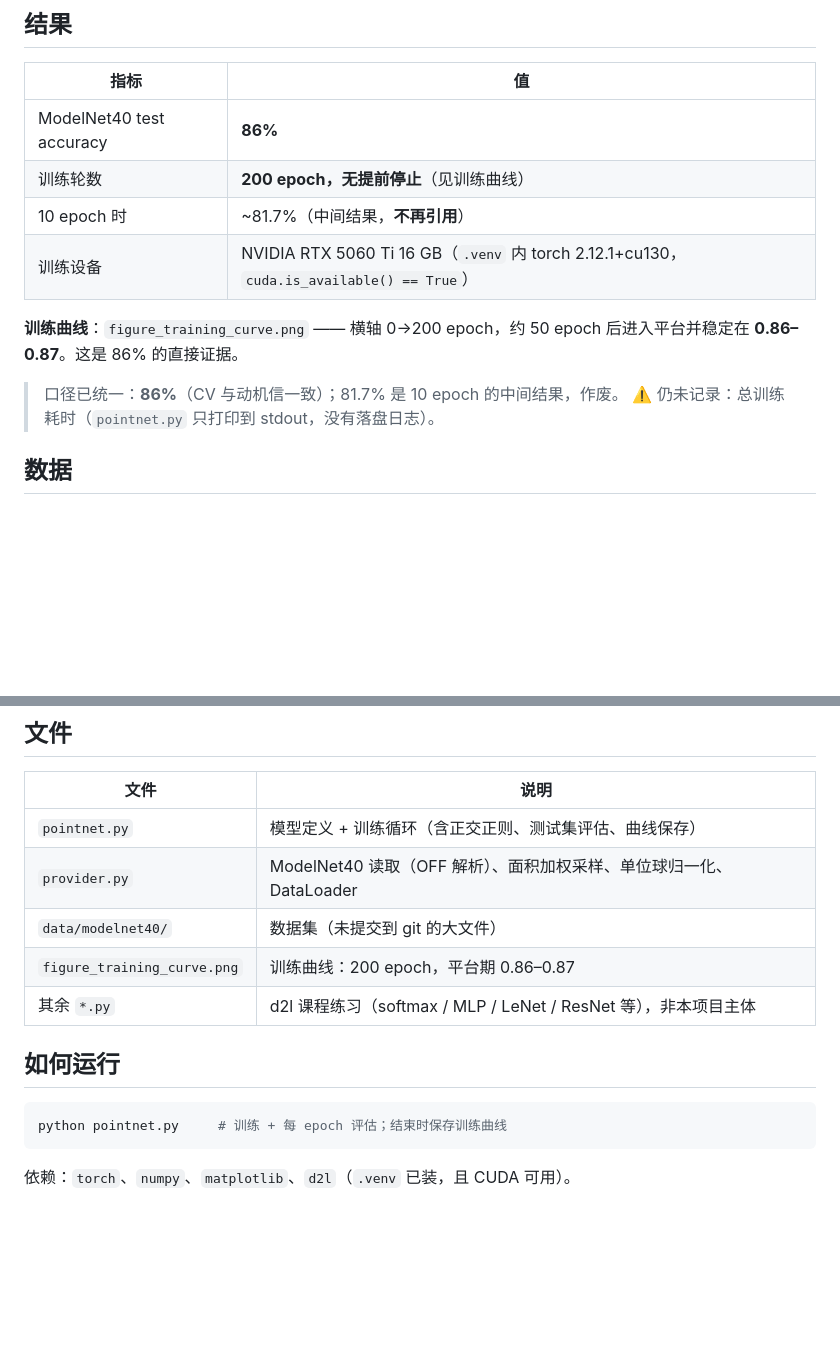
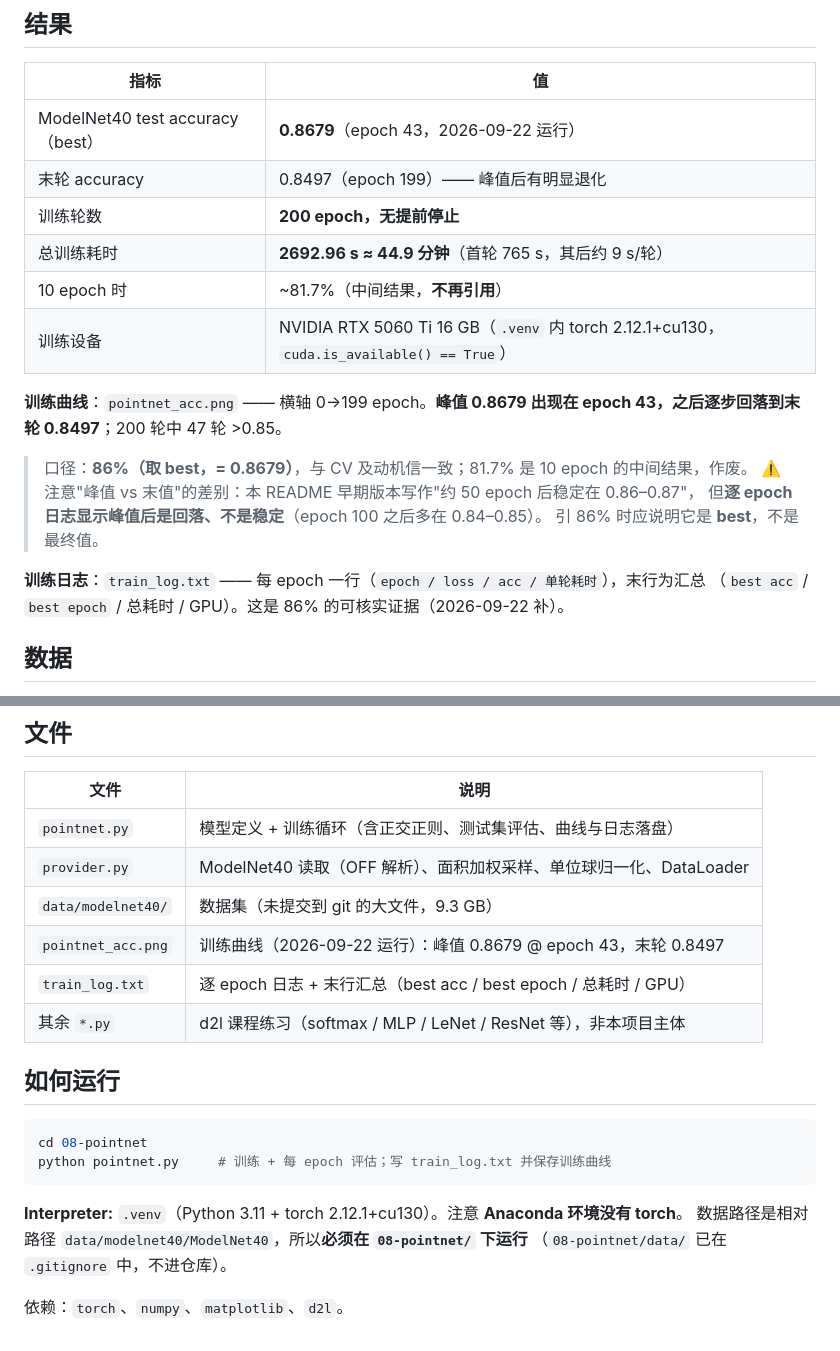
Before and after one commit to GNINNUYZ/geo-portfolio, a Markdown page: 08-pointnet/README.md, 2 parts joined by grey strips. GitHub-like rendering; blank space fills up the shorter version.

Commit message:
P8: add on-disk training log, re-run 200 epochs (best 0.8679 @ epoch 43, 44.9 min); replace old curve; README states best vs final

````diff
--- a/08-pointnet/README.md
+++ b/08-pointnet/README.md
@@ -7,14 +7,21 @@
 
 | 指标 | 值 |
 |---|---|
-| ModelNet40 test accuracy | **86%** |
-| 训练轮数 | **200 epoch，无提前停止**（见训练曲线） |
+| ModelNet40 test accuracy（best） | **0.8679**（epoch 43，2026-09-22 运行） |
+| 末轮 accuracy | 0.8497（epoch 199）—— 峰值后有明显退化 |
+| 训练轮数 | **200 epoch，无提前停止** |
+| 总训练耗时 | **2692.96 s ≈ 44.9 分钟**（首轮 765 s，其后约 9 s/轮） |
 | 10 epoch 时 | ~81.7%（中间结果，**不再引用**） |
 | 训练设备 | NVIDIA RTX 5060 Ti 16 GB（`.venv` 内 torch 2.12.1+cu130，`cuda.is_available() == True`） |
 
-**训练曲线**：`figure_training_curve.png` —— 横轴 0→200 epoch，约 50 epoch 后进入平台并稳定在 **0.86–0.87**。这是 86% 的直接证据。
-> 口径已统一：**86%**（CV 与动机信一致）；81.7% 是 10 epoch 的中间结果，作废。
-> ⚠️ 仍未记录：总训练耗时（`pointnet.py` 只打印到 stdout，没有落盘日志）。
+**训练曲线**：`pointnet_acc.png` —— 横轴 0→199 epoch。**峰值 0.8679 出现在 epoch 43，之后逐步回落到末轮 0.8497**；200 轮中 47 轮 >0.85。
+> 口径：**86%（取 best，= 0.8679）**，与 CV 及动机信一致；81.7% 是 10 epoch 的中间结果，作废。
+> ⚠️ 注意"峰值 vs 末值"的差别：本 README 早期版本写作"约 50 epoch 后稳定在 0.86–0.87"，
+> 但**逐 epoch 日志显示峰值后是回落、不是稳定**（epoch 100 之后多在 0.84–0.85）。
+> 引 86% 时应说明它是 **best**，不是最终值。
+
+**训练日志**：`train_log.txt` —— 每 epoch 一行（`epoch / loss / acc / 单轮耗时`），末行为汇总
+（`best acc` / `best epoch` / 总耗时 / GPU）。这是 86% 的可核实证据（2026-09-22 补）。
 
 ## 数据
 
@@ -39,16 +46,22 @@
 
 | 文件 | 说明 |
 |---|---|
-| `pointnet.py` | 模型定义 + 训练循环（含正交正则、测试集评估、曲线保存） |
+| `pointnet.py` | 模型定义 + 训练循环（含正交正则、测试集评估、曲线与日志落盘） |
 | `provider.py` | ModelNet40 读取（OFF 解析）、面积加权采样、单位球归一化、DataLoader |
-| `data/modelnet40/` | 数据集（未提交到 git 的大文件） |
-| `figure_training_curve.png` | 训练曲线：200 epoch，平台期 0.86–0.87 |
+| `data/modelnet40/` | 数据集（未提交到 git 的大文件，9.3 GB） |
+| `pointnet_acc.png` | 训练曲线（2026-09-22 运行）：峰值 0.8679 @ epoch 43，末轮 0.8497 |
+| `train_log.txt` | 逐 epoch 日志 + 末行汇总（best acc / best epoch / 总耗时 / GPU） |
 | 其余 `*.py` | d2l 课程练习（softmax / MLP / LeNet / ResNet 等），非本项目主体 |
 
 ## 如何运行
 
 ```bash
-python pointnet.py     # 训练 + 每 epoch 评估；结束时保存训练曲线
+cd 08-pointnet
+python pointnet.py     # 训练 + 每 epoch 评估；写 train_log.txt 并保存训练曲线
 ```
 
-依赖：`torch`、`numpy`、`matplotlib`、`d2l`（`.venv` 已装，且 CUDA 可用）。
+**Interpreter:** `.venv`（Python 3.11 + torch 2.12.1+cu130）。注意 **Anaconda 环境没有 torch**。
+数据路径是相对路径 `data/modelnet40/ModelNet40`，所以**必须在 `08-pointnet/` 下运行**
+（`08-pointnet/data/` 已在 `.gitignore` 中，不进仓库）。
+
+依赖：`torch`、`numpy`、`matplotlib`、`d2l`。
````
Also changed, not shown: 08-pointnet/figure_training_curve.png (deleted), 08-pointnet/pointnet_acc.png (added), 3 other files.
